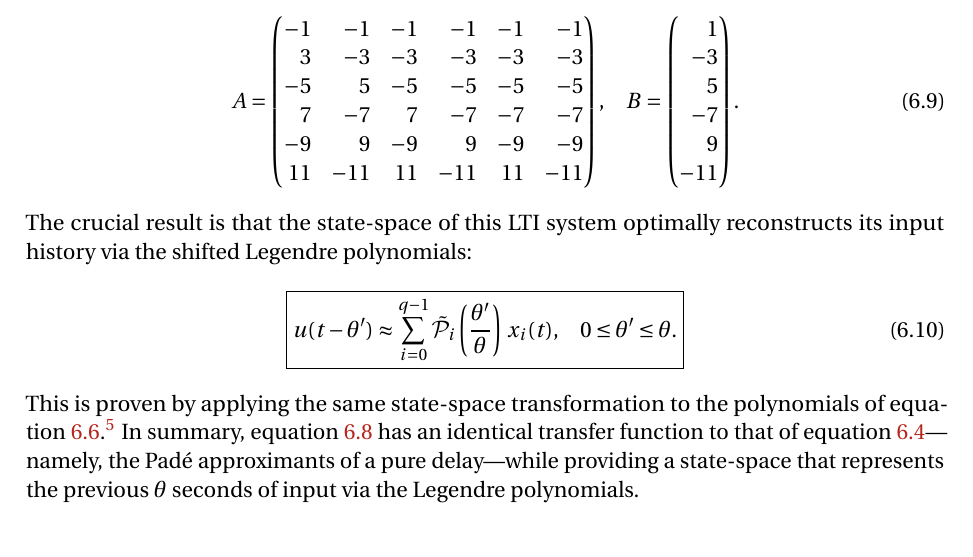
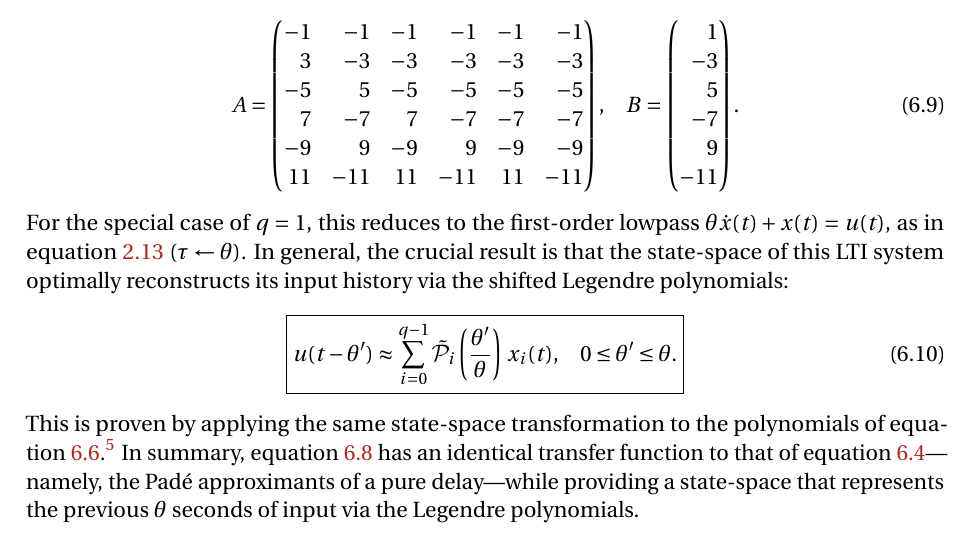
Before and after one commit to arvoelke/phd, a LaTeX thesis (paper/phd.tex, which reads paper/phd-delays.tex): part of page 151 of 228, cut so that both start at the same text. Compiled offline with pdfLaTeX; a missing bibliography style is replaced by a similar one.

Commit message:
Mention 1D special case

```diff
--- a/paper/phd-delays.tex
+++ b/paper/phd-delays.tex
@@ -378,7 +378,8 @@ A = \begin{pmatrix*}[r]
 B = \begin{pmatrix*}[r] 1 \\ -3 \\ 5 \\ -7 \\ 9 \\ -11\end{pmatrix*} \text{.}
 % C = \begin{pmatrix} 1 & 1 & 1 & 1 & 1 & 1 \end{pmatrix}
 \end{equation}
-The crucial result is that the state-space of this LTI system optimally reconstructs its input history via the shifted Legendre polynomials:
+For the special case of $q = 1$, this reduces to the first-order lowpass $\theta \dot{x}(t) + x(t) = u(t)$, as in equation~\ref{eq:lowpass-laplace} ($\tau \leftarrow \theta$).
+In general, the crucial result is that the state-space of this LTI system optimally reconstructs its input history via the shifted Legendre polynomials:
 \begin{equation}
 \boxed{ u(t - \theta') \approx \sum_{i=0}^{q-1} \tilde{\mathcal{P}}_{i} \left(\frac{\theta'}{\theta} \right) \, x_{i}(t) \text{,} \quad 0 \le \theta' \le \theta \text{.} }
 \end{equation}
```
